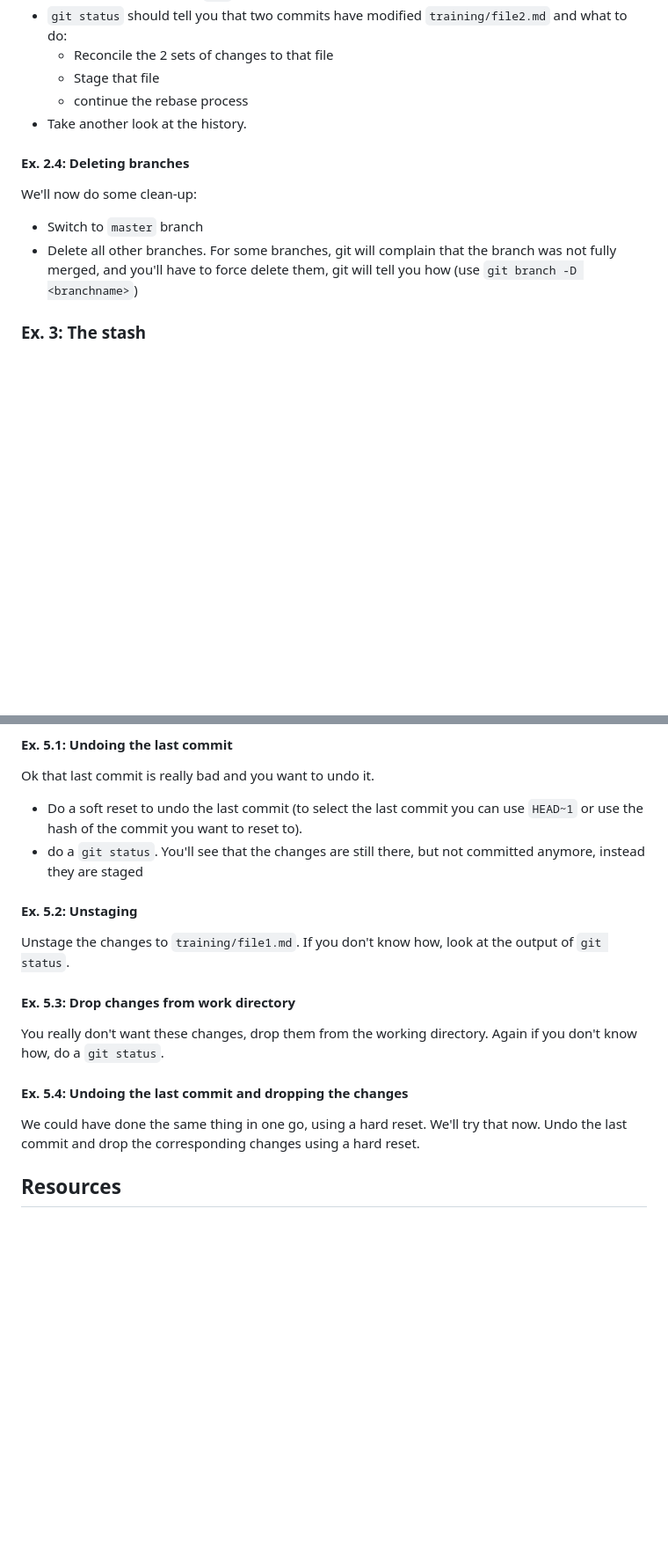
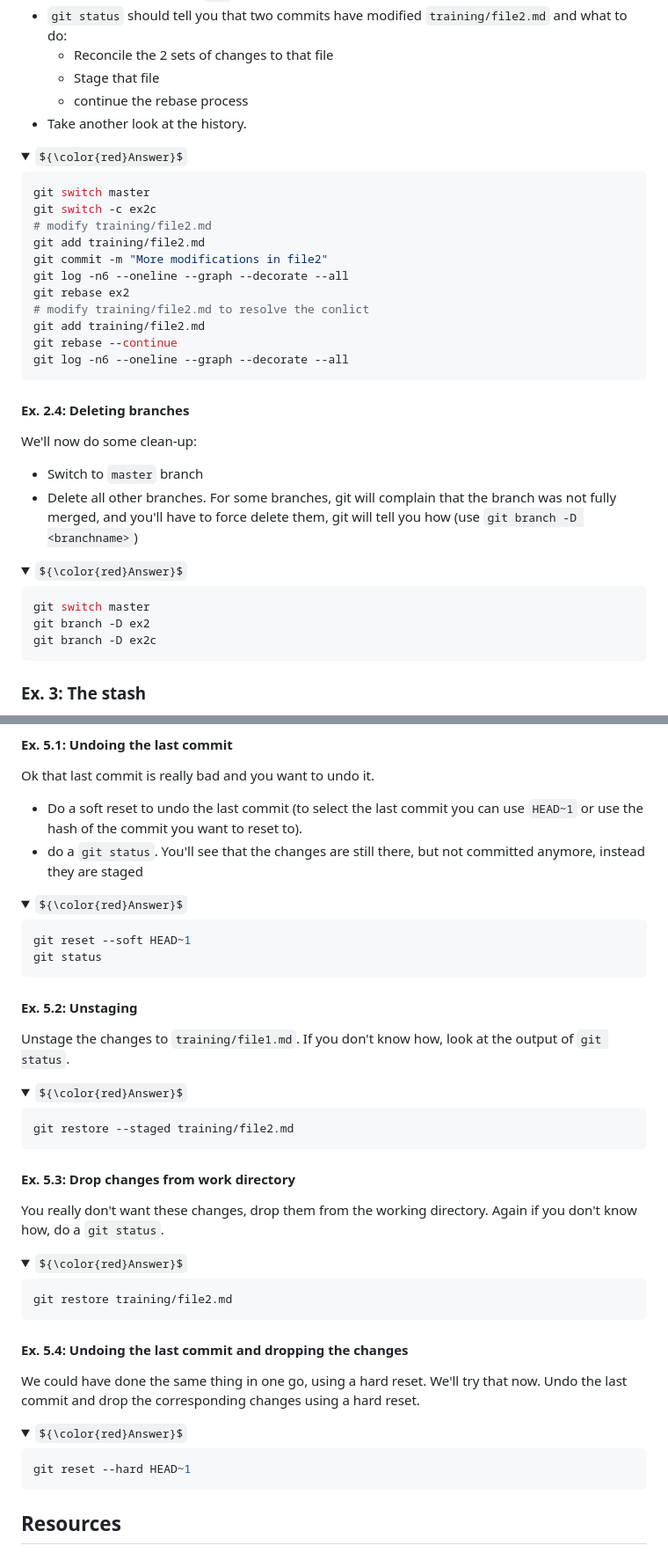
Before and after one commit to njohner/git_hands_on, a Markdown page: README.md, 2 parts joined by grey strips. Shown at 88% size. GitHub-like rendering; folded sections open; some formulas as TeX source; blank space fills up the shorter version.

````diff
--- a/README.md
+++ b/README.md
@@ -89,10 +148,38 @@ Let's go ahead and create a conflict
     - continue the rebase process
 - Take another look at the history.
 
+<details>
+<summary>${\color{red}Answer}$</summary>
+
+```bash
+git switch master
+git switch -c ex2c
+# modify training/file2.md
+git add training/file2.md
+git commit -m "More modifications in file2"
+git log -n6 --oneline --graph --decorate --all
+git rebase ex2
+# modify training/file2.md to resolve the conlict
+git add training/file2.md
+git rebase --continue
+git log -n6 --oneline --graph --decorate --all
+```
+</details>
+
 #### Ex. 2.4: Deleting branches
 We'll now do some clean-up:
 - Switch to `master` branch
 - Delete all other branches. For some branches, git will complain that the branch was not fully merged, and you'll have to force delete them, git will tell you how (use `git branch -D <branchname>`)
+
+<details>
+<summary>${\color{red}Answer}$</summary>
+
+```bash
+git switch master
+git branch -D ex2
+git branch -D ex2c
+```
+</details>
 
 ### Ex. 3: The stash
 We assume you are working on `training/file1.md` on two different branches, a `dev` branch and a `hotfix` branch. Let's set that up:
@@ -143,14 +286,47 @@ Ok that last commit is really bad and you want to undo it.
 - Do a soft reset to undo the last commit (to select the last commit you can use `HEAD~1` or use the hash of the commit you want to reset to).
 - do a `git status`. You'll see that the changes are still there, but not committed anymore, instead they are staged
 
+<details>
+<summary>${\color{red}Answer}$</summary>
+
+```bash
+git reset --soft HEAD~1
+git status
+```
+</details>
+
 #### Ex. 5.2: Unstaging
 Unstage the changes to `training/file1.md`. If you don't know how, look at the output of `git status`.
+
+<details>
+<summary>${\color{red}Answer}$</summary>
+
+```bash
+git restore --staged training/file2.md
+```
+</details>
 
 #### Ex. 5.3: Drop changes from work directory
 You really don't want these changes, drop them from the working directory. Again if you don't know how, do a `git status`.
 
+<details>
+<summary>${\color{red}Answer}$</summary>
+
+```bash
+git restore training/file2.md
+```
+</details>
+
 #### Ex. 5.4: Undoing the last commit and dropping the changes
 We could have done the same thing in one go, using a hard reset. We'll try that now. Undo the last commit and drop the corresponding changes using a hard reset.
+
+<details>
+<summary>${\color{red}Answer}$</summary>
+
+```bash
+git reset --hard HEAD~1
+```
+</details>
 
 ## Resources
 
````
Also changed, not shown: other parts of README.md (+119 -4 lines).
